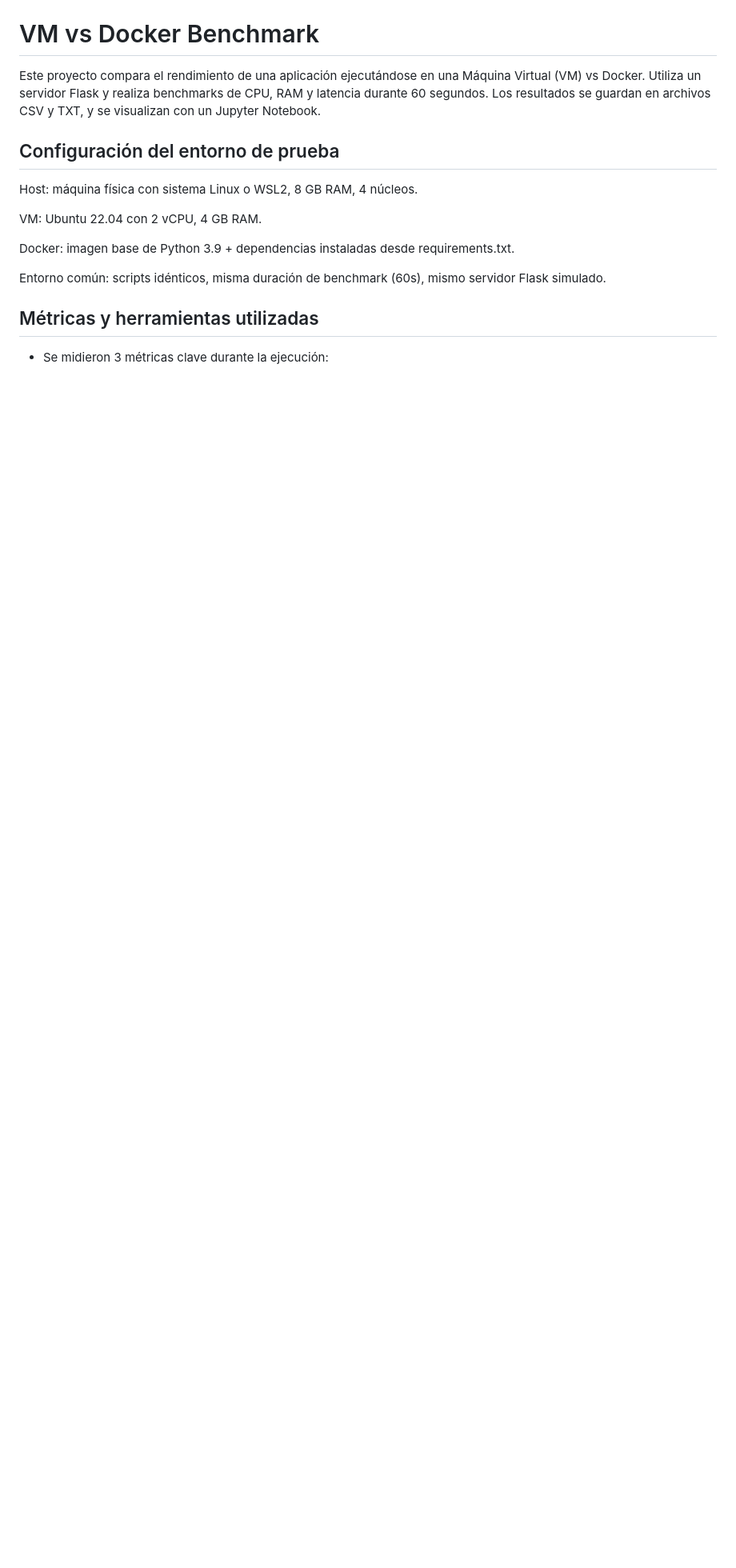
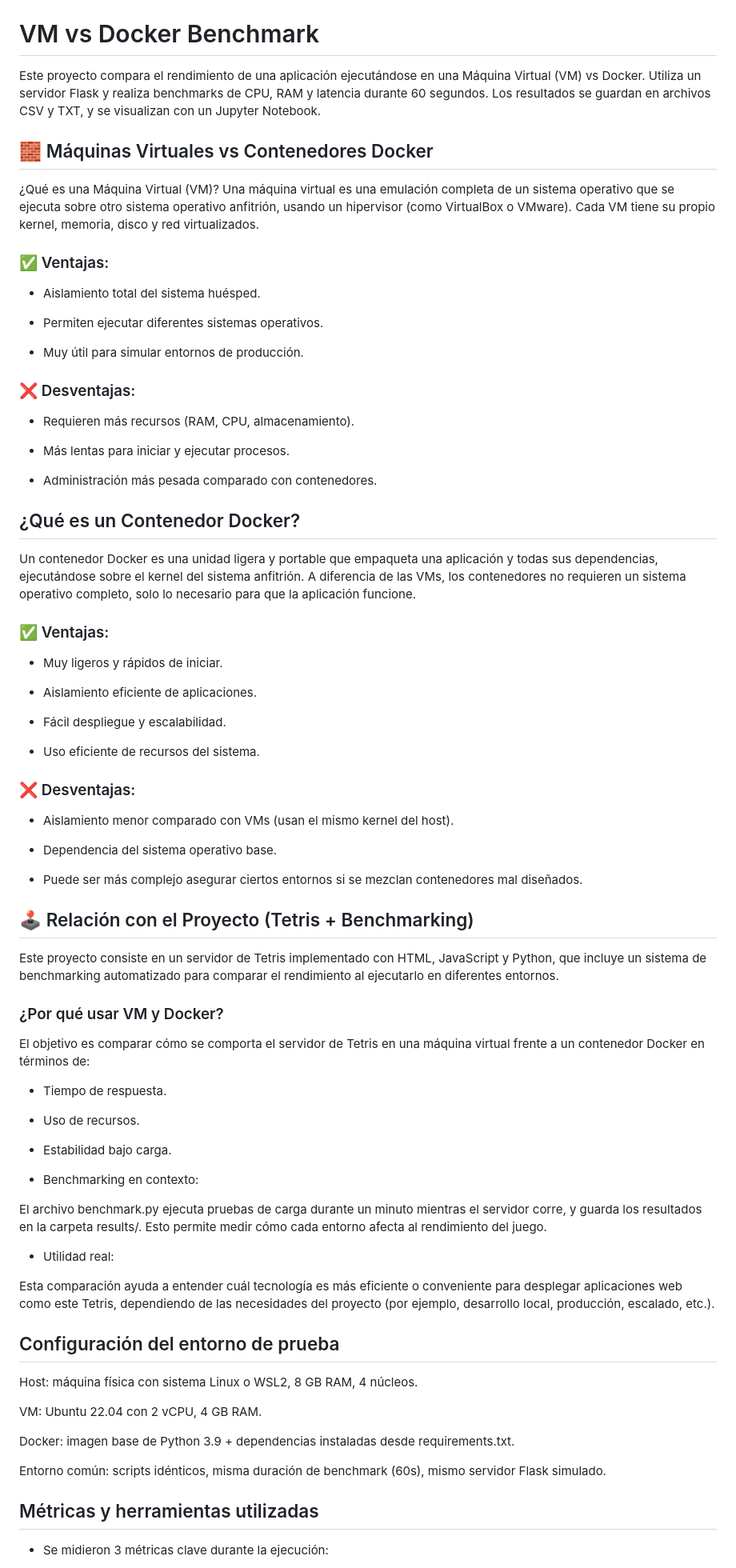
Before and after one commit to vanepakk/vm_vs_docker_benchmark, a Markdown page: README.MD, the part around one of its changes. Shown at 80% size. GitHub-like rendering; blank space fills up the shorter version.

Commit message:
seguridad y aislamiento

```diff
--- a/README.MD
+++ b/README.MD
@@ -1,6 +1,63 @@
 # VM vs Docker Benchmark
 
 Este proyecto compara el rendimiento de una aplicación ejecutándose en una Máquina Virtual (VM) vs Docker. Utiliza un servidor Flask y realiza benchmarks de CPU, RAM y latencia durante 60 segundos. Los resultados se guardan en archivos CSV y TXT, y se visualizan con un Jupyter Notebook.
+
+## 🧱 Máquinas Virtuales vs Contenedores Docker
+¿Qué es una Máquina Virtual (VM)?
+Una máquina virtual es una emulación completa de un sistema operativo que se ejecuta sobre otro sistema operativo anfitrión, usando un hipervisor (como VirtualBox o VMware). Cada VM tiene su propio kernel, memoria, disco y red virtualizados.
+
+### ✅ Ventajas:
+- Aislamiento total del sistema huésped.
+
+- Permiten ejecutar diferentes sistemas operativos.
+
+- Muy útil para simular entornos de producción.
+
+### ❌ Desventajas:
+- Requieren más recursos (RAM, CPU, almacenamiento).
+
+- Más lentas para iniciar y ejecutar procesos.
+
+- Administración más pesada comparado con contenedores.
+
+## ¿Qué es un Contenedor Docker?
+Un contenedor Docker es una unidad ligera y portable que empaqueta una aplicación y todas sus dependencias, ejecutándose sobre el kernel del sistema anfitrión. A diferencia de las VMs, los contenedores no requieren un sistema operativo completo, solo lo necesario para que la aplicación funcione.
+
+### ✅ Ventajas:
+- Muy ligeros y rápidos de iniciar.
+
+- Aislamiento eficiente de aplicaciones.
+
+- Fácil despliegue y escalabilidad.
+
+- Uso eficiente de recursos del sistema.
+
+### ❌ Desventajas:
+- Aislamiento menor comparado con VMs (usan el mismo kernel del host).
+
+- Dependencia del sistema operativo base.
+
+- Puede ser más complejo asegurar ciertos entornos si se mezclan contenedores mal diseñados.
+
+## 🕹️ Relación con el Proyecto (Tetris + Benchmarking)
+Este proyecto consiste en un servidor de Tetris implementado con HTML, JavaScript y Python, que incluye un sistema de benchmarking automatizado para comparar el rendimiento al ejecutarlo en diferentes entornos.
+
+### ¿Por qué usar VM y Docker?
+El objetivo es comparar cómo se comporta el servidor de Tetris en una máquina virtual frente a un contenedor Docker en términos de:
+
+- Tiempo de respuesta.
+
+- Uso de recursos.
+
+- Estabilidad bajo carga.
+
+- Benchmarking en contexto:
+
+El archivo benchmark.py ejecuta pruebas de carga durante un minuto mientras el servidor corre, y guarda los resultados en la carpeta results/. Esto permite medir cómo cada entorno afecta al rendimiento del juego.
+
+- Utilidad real:
+
+Esta comparación ayuda a entender cuál tecnología es más eficiente o conveniente para desplegar aplicaciones web como este Tetris, dependiendo de las necesidades del proyecto (por ejemplo, desarrollo local, producción, escalado, etc.).
 
 ## Configuración del entorno de prueba
 Host: máquina física con sistema Linux o WSL2, 8 GB RAM, 4 núcleos.
```
Also changed, not shown: other parts of README.MD (+44 -0 lines).
